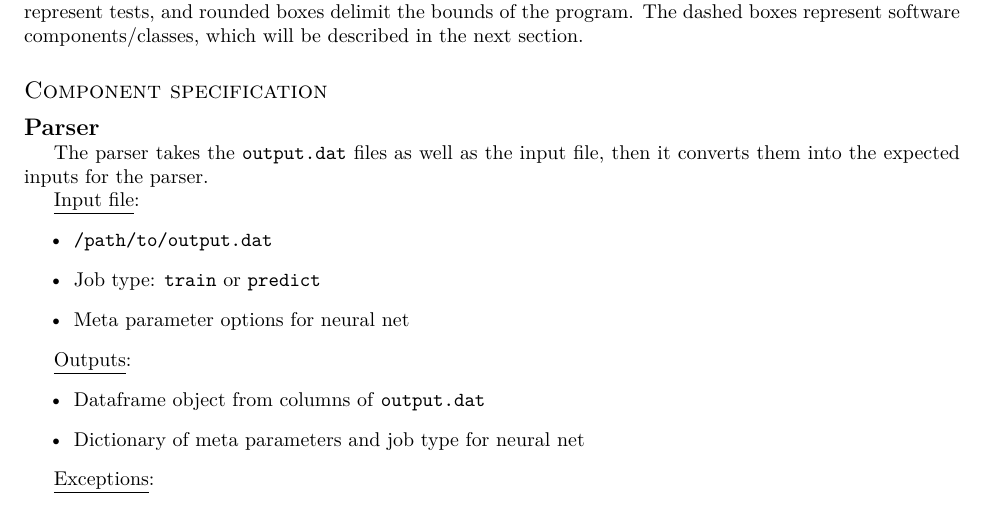
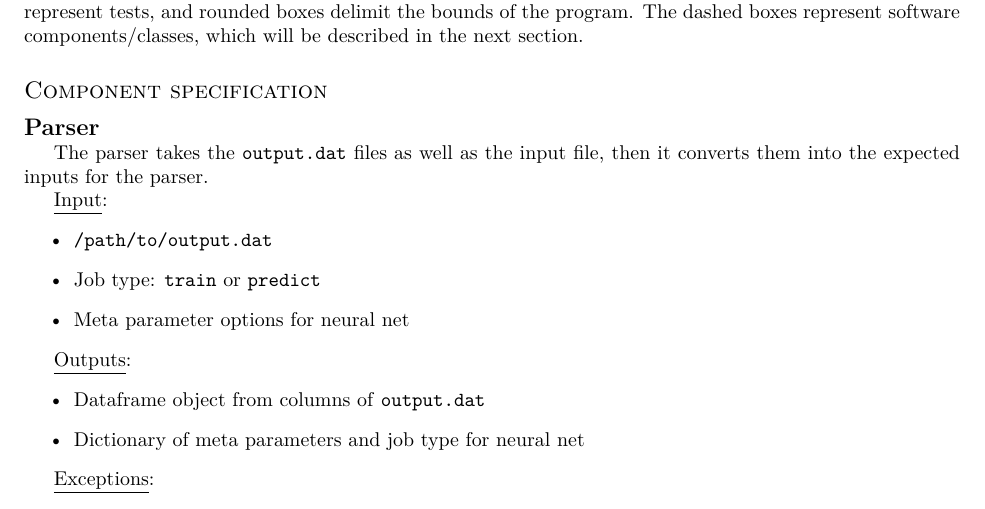
Before and after one commit to UW-WSU-DIRECT-Capstone-2018/Graph-Energy, a LaTeX paper (doc/overview/overview.tex): part of page 3 of 3, cut so that both start at the same text. Compiled offline with XeLaTeX.

Commit message:
typo fix

```diff
--- a/doc/overview/overview.tex
+++ b/doc/overview/overview.tex
@@ -136,7 +136,7 @@ The dashed boxes represent software components/classes, which will be described
 The parser takes the \texttt{output.dat} files as well as the input file,
 then it converts them into the expected inputs for the parser.
 
-\underline{Input file}:
+\underline{Input}:
 \begin{itemize}
   \item \texttt{/path/to/output.dat}
   \item Job type: \texttt{train} or \texttt{predict}
```
Also changed, not shown: doc/overview/overview.pdf.
